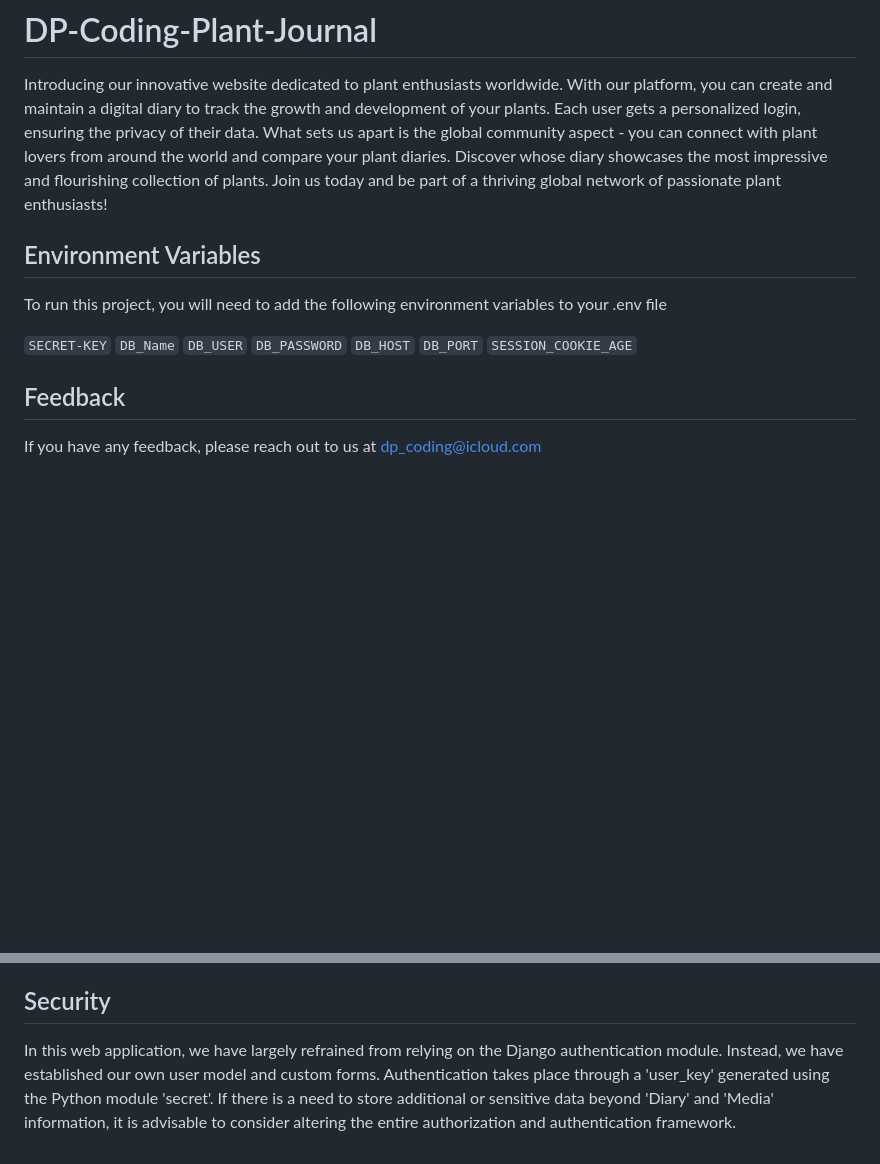
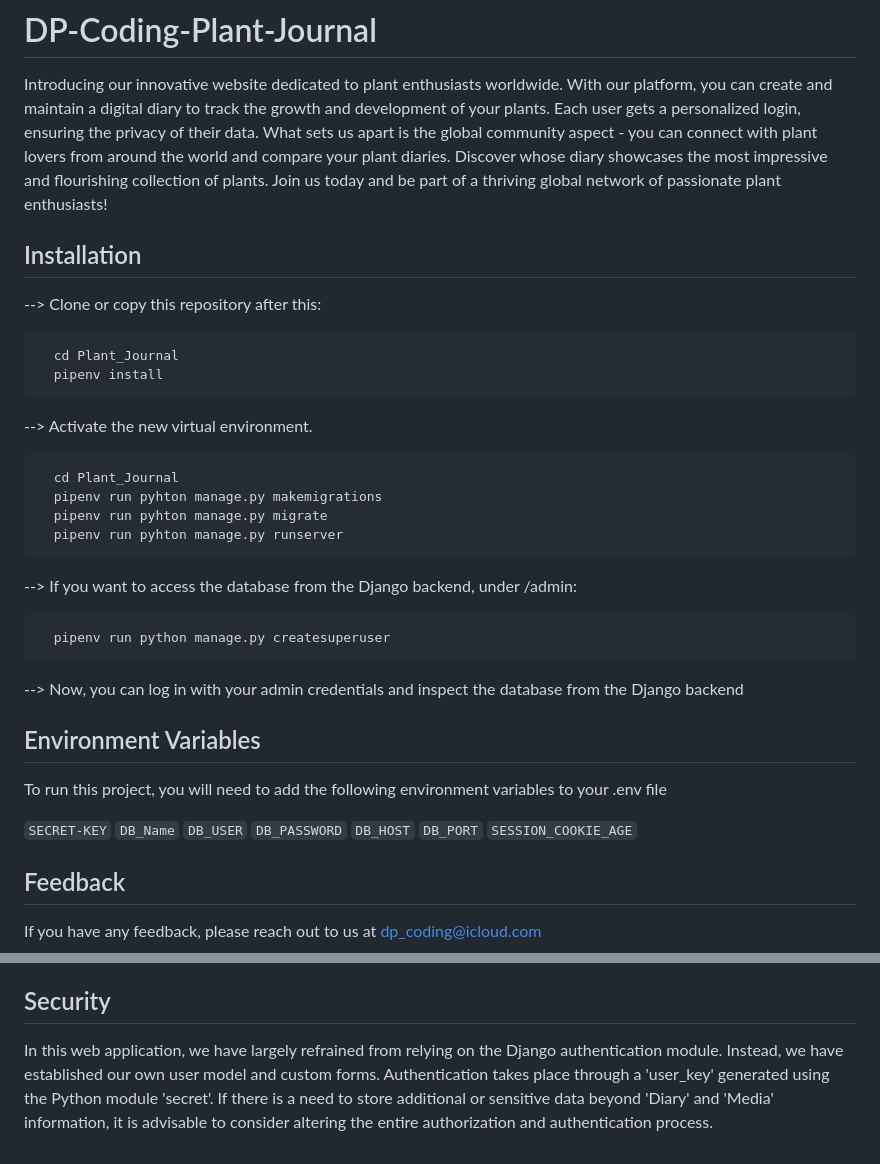
Before and after one commit to Placdotech/DP-Coding-Plant-Journal, a Markdown page: README.md, 2 parts joined by grey strips. Rendered like a GitHub page; blank space fills up the shorter version.

````diff
--- a/README.md
+++ b/README.md
@@ -3,6 +3,31 @@
 
 Introducing our innovative website dedicated to plant enthusiasts worldwide. With our platform, you can create and maintain a digital diary to track the growth and development of your plants. Each user gets a personalized login, ensuring the privacy of their data. What sets us apart is the global community aspect - you can connect with plant lovers from around the world and compare your plant diaries. Discover whose diary showcases the most impressive and flourishing collection of plants. Join us today and be part of a thriving global network of passionate plant enthusiasts!
 
+## Installation
+
+--> Clone or copy this repository after this:
+
+```bash
+  cd Plant_Journal
+  pipenv install
+```
+
+--> Activate the new virtual environment.
+
+```bash
+  cd Plant_Journal
+  pipenv run pyhton manage.py makemigrations
+  pipenv run pyhton manage.py migrate
+  pipenv run pyhton manage.py runserver
+```
+
+--> If you want to access the database from the Django backend, under /admin:
+
+```bash
+  pipenv run python manage.py createsuperuser
+```
+
+--> Now, you can log in with your admin credentials and inspect the database from the Django backend
 
 ## Environment Variables
 
@@ -15,9 +40,6 @@ To run this project, you will need to add the following environment variables to
 `DB_HOST`
 `DB_PORT`
 `SESSION_COOKIE_AGE`
-
-
-
 
 
 ## Feedback
@@ -59,4 +81,4 @@ In the models, a choice was made to store media files directly on the server. Ho
 
 ## Security
 
-In this web application, we have largely refrained from relying on the Django authentication module. Instead, we have established our own user model and custom forms. Authentication takes place through a 'user_key' generated using the Python module 'secret'. If there is a need to store additional or sensitive data beyond 'Diary' and 'Media' information, it is advisable to consider altering the entire authorization and authentication framework.
+In this web application, we have largely refrained from relying on the Django authentication module. Instead, we have established our own user model and custom forms. Authentication takes place through a 'user_key' generated using the Python module 'secret'. If there is a need to store additional or sensitive data beyond 'Diary' and 'Media' information, it is advisable to consider altering the entire authorization and authentication process.
````
